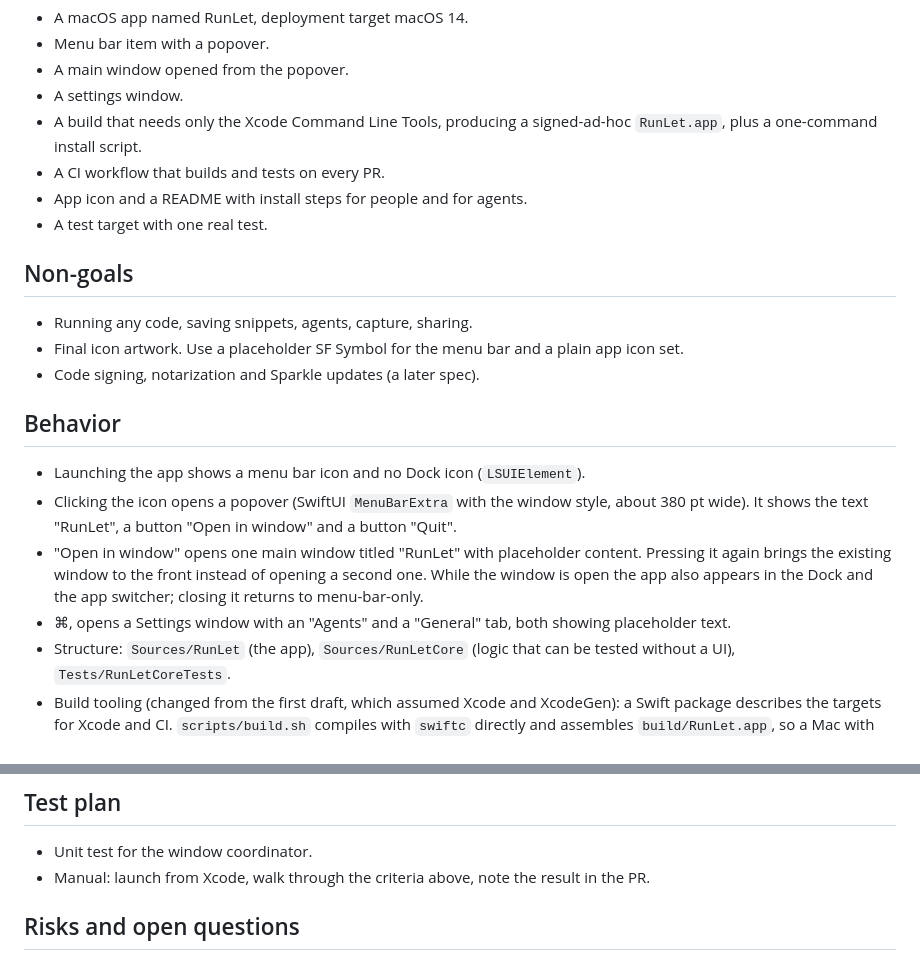
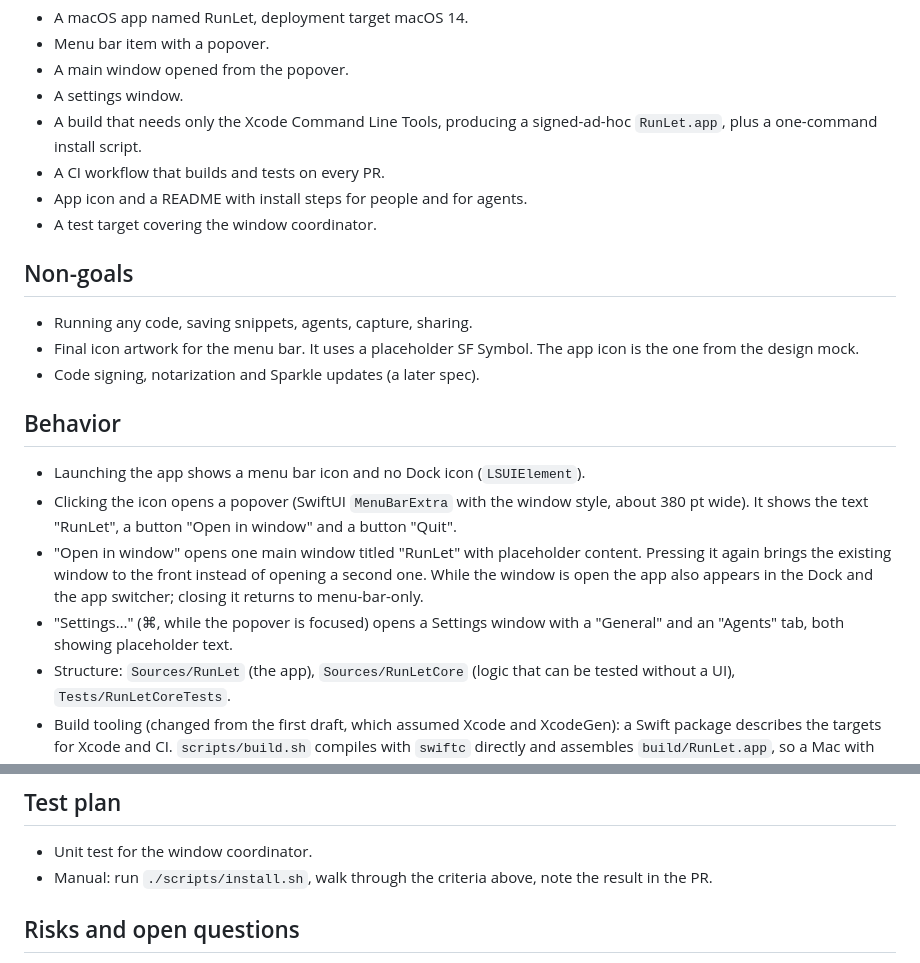
Before and after one commit to kalahroudi/runlet, a Markdown page: docs/specs/001-app-shell.md, 2 parts joined by grey strips. Drawn GitHub-style.

Commit message:
Spec 001: align scope, non-goals and test plan with the build
Co-Authored-By: Claude Sonnet 5.5 <noreply@anthropic.com>

```diff
--- a/docs/specs/001-app-shell.md
+++ b/docs/specs/001-app-shell.md
@@ -15,18 +15,18 @@ Everything else needs a running app to live in. This spec produces a Mac app tha
 - A build that needs only the Xcode Command Line Tools, producing a signed-ad-hoc `RunLet.app`, plus a one-command install script.
 - A CI workflow that builds and tests on every PR.
 - App icon and a README with install steps for people and for agents.
-- A test target with one real test.
+- A test target covering the window coordinator.
 
 ## Non-goals
 - Running any code, saving snippets, agents, capture, sharing.
-- Final icon artwork. Use a placeholder SF Symbol for the menu bar and a plain app icon set.
+- Final icon artwork for the menu bar. It uses a placeholder SF Symbol. The app icon is the one from the design mock.
 - Code signing, notarization and Sparkle updates (a later spec).
 
 ## Behavior
 - Launching the app shows a menu bar icon and no Dock icon (`LSUIElement`).
 - Clicking the icon opens a popover (SwiftUI `MenuBarExtra` with the window style, about 380 pt wide). It shows the text "RunLet", a button "Open in window" and a button "Quit".
 - "Open in window" opens one main window titled "RunLet" with placeholder content. Pressing it again brings the existing window to the front instead of opening a second one. While the window is open the app also appears in the Dock and the app switcher; closing it returns to menu-bar-only.
-- ⌘, opens a Settings window with an "Agents" and a "General" tab, both showing placeholder text.
+- "Settings…" (⌘, while the popover is focused) opens a Settings window with a "General" and an "Agents" tab, both showing placeholder text.
 - Structure: `Sources/RunLet` (the app), `Sources/RunLetCore` (logic that can be tested without a UI), `Tests/RunLetCoreTests`.
 - Build tooling (changed from the first draft, which assumed Xcode and XcodeGen): a Swift package describes the targets for Xcode and CI. `scripts/build.sh` compiles with `swiftc` directly and assembles `build/RunLet.app`, so a Mac with only the Command Line Tools can build it. `scripts/install.sh` builds, copies to `/Applications` and opens the app.
 
@@ -43,7 +43,7 @@ Everything else needs a running app to live in. This spec produces a Mac app tha
 
 ## Test plan
 - Unit test for the window coordinator.
-- Manual: launch from Xcode, walk through the criteria above, note the result in the PR.
+- Manual: run `./scripts/install.sh`, walk through the criteria above, note the result in the PR.
 
 ## Risks and open questions
 - Bundle identifier is a placeholder (`com.runlet.app`). Confirm the real one before the signing spec.
```
